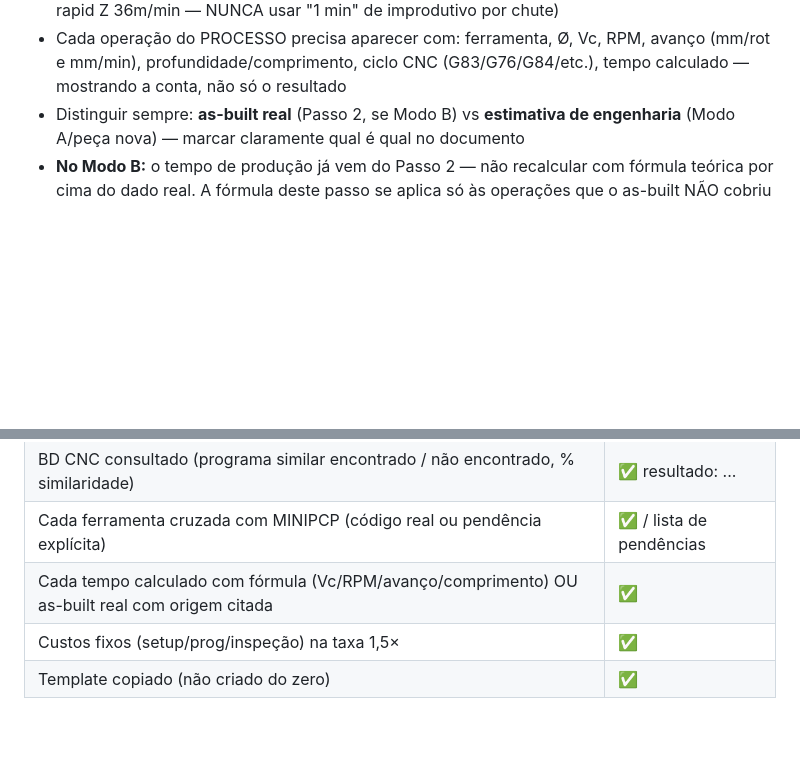
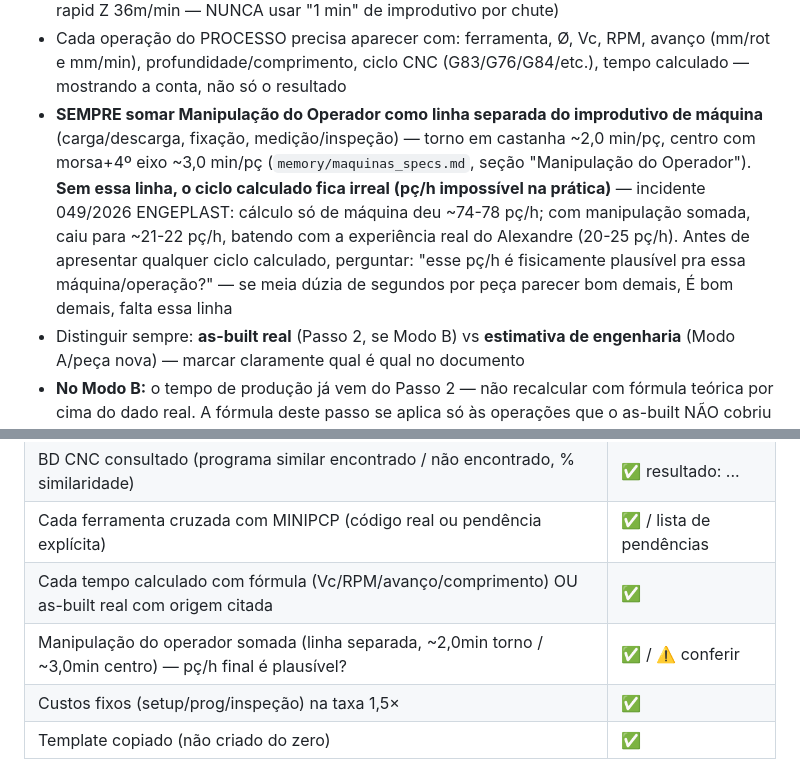
Before and after one commit to asouza3044-hash/xando-IA, a Markdown page: commands/montar-processo-fabricacao.md, 2 parts joined by grey strips. Drawn GitHub-style; blank space fills up the shorter version.

Commit message:
Adiciona checagem obrigatória de manipulação do operador (pç/h plausível)
Incidente real 049/2026 ENGEPLAST: cálculo de tempo por fórmula incluiu só
máquina cortando, esqueceu manipulação do operador (regra já documentada
em maquinas_specs.md) — resultado foi um rendimento fisicamente impossível
(~74-78 pç/h) que Alexandre pegou na hora pela experiência própria dele
(real: 20-25 pç/h). Adiciona teste de sanidade explícito no Passo 7 e linha
dedicada no checklist do Passo 10.

Co-Authored-By: Claude Sonnet 5 <noreply@anthropic.com>

```diff
--- a/commands/montar-processo-fabricacao.md
+++ b/commands/montar-processo-fabricacao.md
@@ -145,6 +145,14 @@ Tempo roscamento G84 = (profundidade / (RPM × passo)) × 2  (ida + volta)
 - Cada operação do PROCESSO precisa aparecer com: ferramenta, Ø, Vc, RPM, avanço (mm/rot e mm/min),
   profundidade/comprimento, ciclo CNC (G83/G76/G84/etc.), tempo calculado — mostrando a conta, não só o
   resultado
+- **SEMPRE somar Manipulação do Operador como linha separada do improdutivo de máquina** (carga/descarga,
+  fixação, medição/inspeção) — torno em castanha ~2,0 min/pç, centro com morsa+4º eixo ~3,0 min/pç
+  (`memory/maquinas_specs.md`, seção "Manipulação do Operador"). **Sem essa linha, o ciclo calculado fica
+  irreal (pç/h impossível na prática)** — incidente 049/2026 ENGEPLAST: cálculo só de máquina deu
+  ~74-78 pç/h; com manipulação somada, caiu para ~21-22 pç/h, batendo com a experiência real do Alexandre
+  (20-25 pç/h). Antes de apresentar qualquer ciclo calculado, perguntar: "esse pç/h é fisicamente
+  plausível pra essa máquina/operação?" — se meia dúzia de segundos por peça parecer bom demais, É bom
+  demais, falta essa linha
 - Distinguir sempre: **as-built real** (Passo 2, se Modo B) vs **estimativa de engenharia** (Modo A/peça
   nova) — marcar claramente qual é qual no documento
 - **No Modo B:** o tempo de produção já vem do Passo 2 — não recalcular com fórmula teórica por cima do
@@ -182,6 +190,7 @@ Todo `PROCESSO_FABRICACAO` gerado por esta skill DEVE incluir, antes do rodapé,
 | BD CNC consultado (programa similar encontrado / não encontrado, % similaridade) | ✅ resultado: ... |
 | Cada ferramenta cruzada com MINIPCP (código real ou pendência explícita) | ✅ / lista de pendências |
 | Cada tempo calculado com fórmula (Vc/RPM/avanço/comprimento) OU as-built real com origem citada | ✅ |
+| Manipulação do operador somada (linha separada, ~2,0min torno / ~3,0min centro) — pç/h final é plausível? | ✅ / ⚠️ conferir |
 | Custos fixos (setup/prog/inspeção) na taxa 1,5× | ✅ |
 | Template copiado (não criado do zero) | ✅ |
 
```
